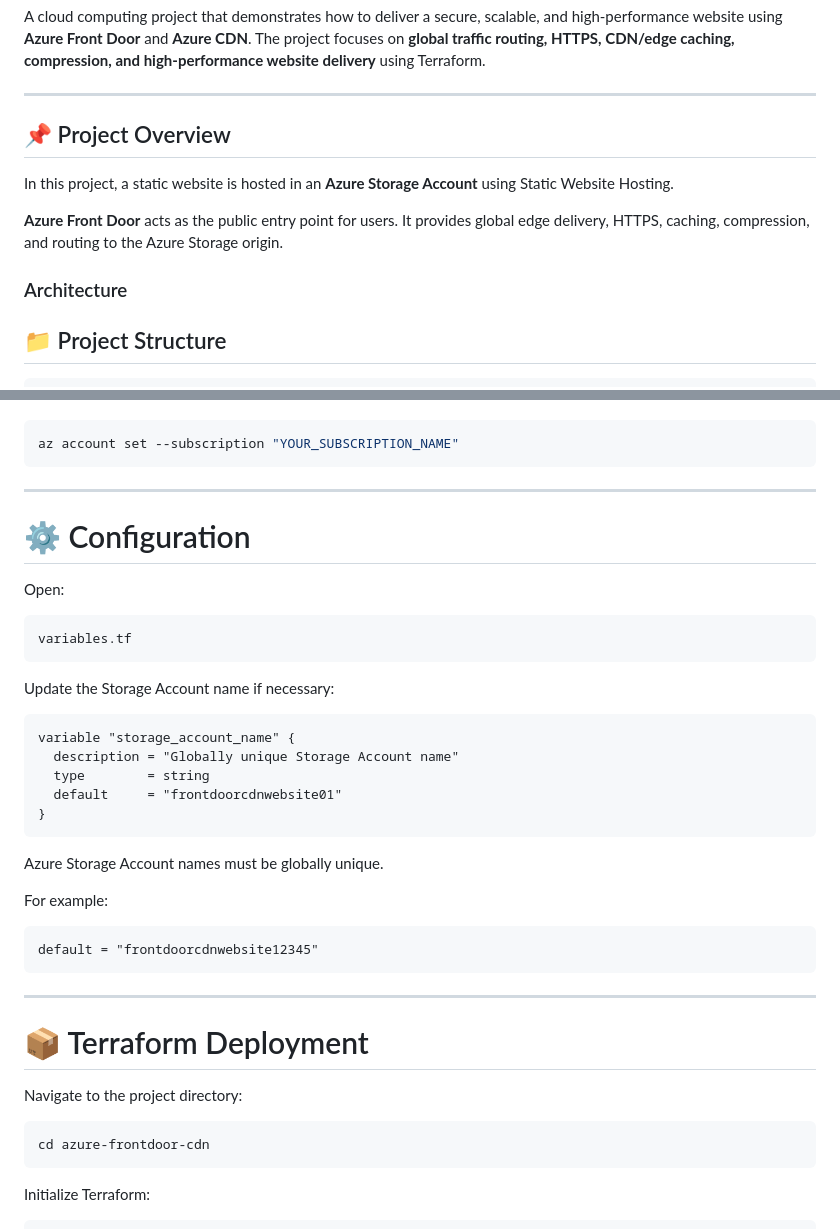
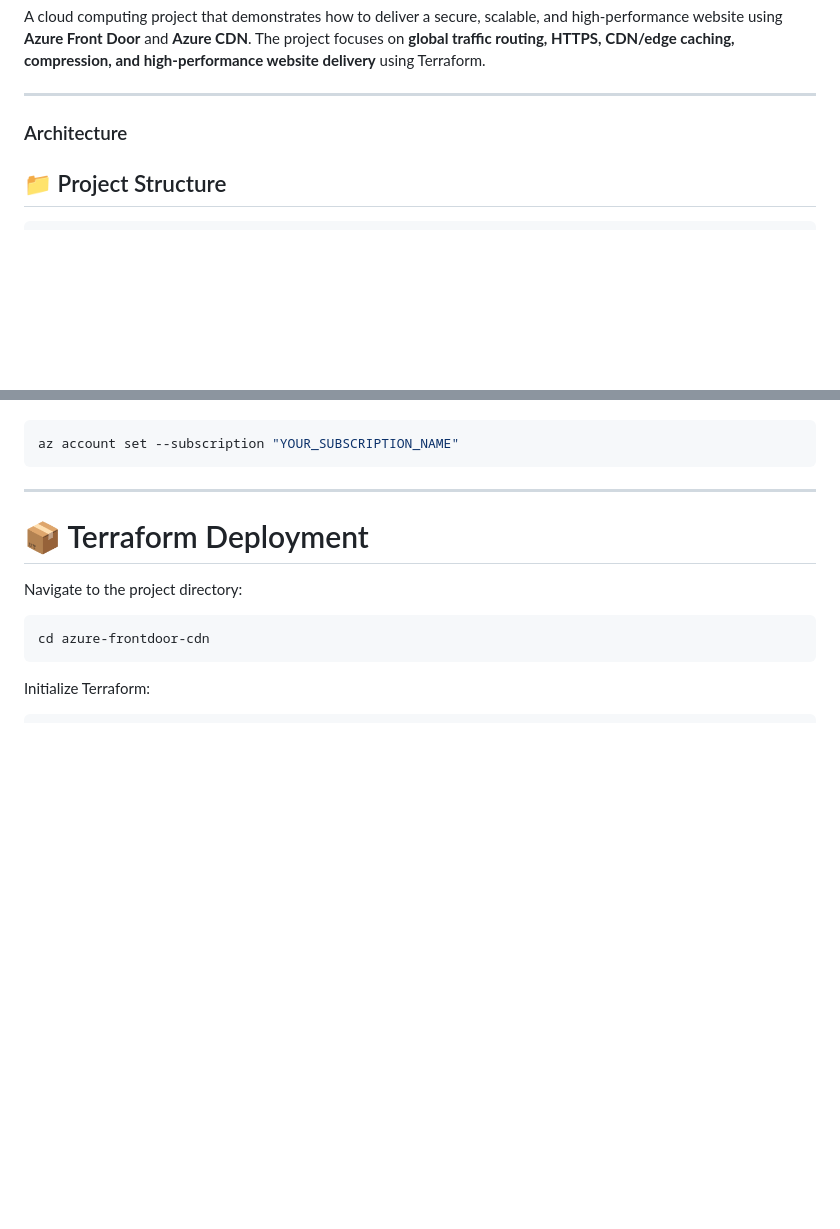
Before and after one commit to saranjib/Website-Delivery-with-Azure-Front-Door-and-Azure-CDN, a Markdown page: README.md, 2 parts joined by grey strips. GitHub-like rendering; blank space fills up the shorter version.

Commit message:
Revise README for project overview and architecture
Updated project overview and architecture sections in README.md. Removed configuration details for storage account.

````diff
--- a/README.md
+++ b/README.md
@@ -4,13 +4,9 @@ A cloud computing project that demonstrates how to deliver a secure, scalable, a
 
 ---
 
-## 📌 Project Overview
+### Architecture
 
-In this project, a static website is hosted in an **Azure Storage Account** using Static Website Hosting.
 
-**Azure Front Door** acts as the public entry point for users. It provides global edge delivery, HTTPS, caching, compression, and routing to the Azure Storage origin.
-
-### Architecture
 ## 📁 Project Structure
 
 ```text
@@ -125,33 +121,6 @@ az account set --subscription "YOUR_SUBSCRIPTION_NAME"
 
 ---
 
-# ⚙️ Configuration
-
-Open:
-
-```text
-variables.tf
-```
-
-Update the Storage Account name if necessary:
-
-```hcl
-variable "storage_account_name" {
-  description = "Globally unique Storage Account name"
-  type        = string
-  default     = "frontdoorcdnwebsite01"
-}
-```
-
-Azure Storage Account names must be globally unique.
-
-For example:
-
-```hcl
-default = "frontdoorcdnwebsite12345"
-```
-
----
 
 # 📦 Terraform Deployment
 
````
